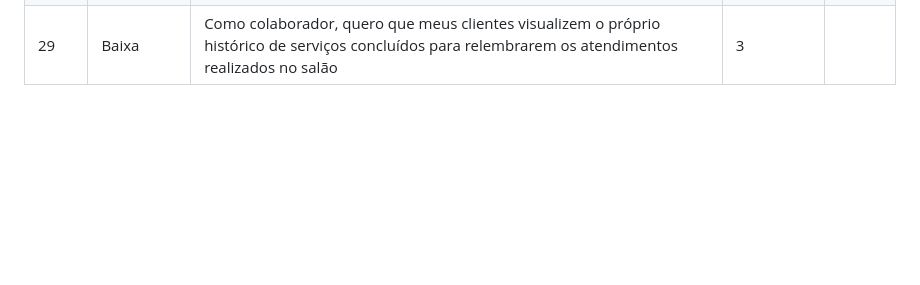
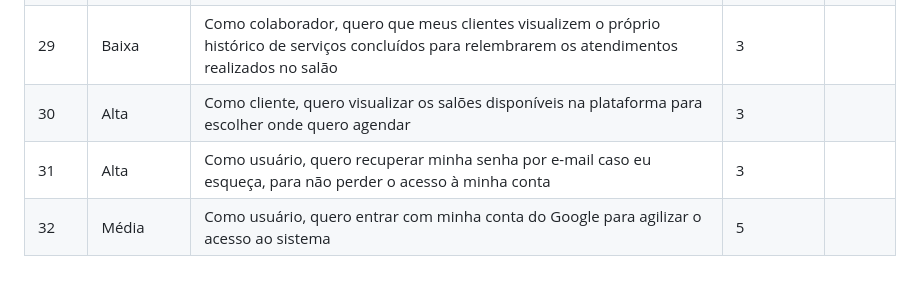
Before and after one commit to Secretaria-Gestao/TCC-ETEC, a Markdown page: README.md, the part around the change. Rendered like a GitHub page; blank space fills up the shorter version.

Commit message:
docs: adiciona 3 US ao backlog (escolher salão, recuperar senha, login Google)
Lacunas encontradas ao revisar funcionalidades já existentes no
codigo (buscar_saloes, botoes de recuperar senha e login Google na
tela de login) sem User Story correspondente no Product Backlog.

Co-Authored-By: Claude Sonnet 5 <noreply@anthropic.com>

```diff
--- a/README.md
+++ b/README.md
@@ -64,3 +64,6 @@
 | 27   | Baixa      | Como colaborador, quero adicionar, editar e remover imagens do meu portfólio para organizar e divulgar os serviços que já realizei                                                                           | 5          |        |
 | 28   | Baixa      | Como colaborador, quero que meus clientes visualizem meu portfólio para conhecerem os serviços que já realizei                                                                                               | 3          |        |
 | 29   | Baixa      | Como colaborador, quero que meus clientes visualizem o próprio histórico de serviços concluídos para relembrarem os atendimentos realizados no salão                                                         | 3          |        |
+| 30   | Alta       | Como cliente, quero visualizar os salões disponíveis na plataforma para escolher onde quero agendar                                                                                                          | 3          |        |
+| 31   | Alta       | Como usuário, quero recuperar minha senha por e-mail caso eu esqueça, para não perder o acesso à minha conta                                                                                                  | 3          |        |
+| 32   | Média      | Como usuário, quero entrar com minha conta do Google para agilizar o acesso ao sistema                                                                                                                        | 5          |        |
```
